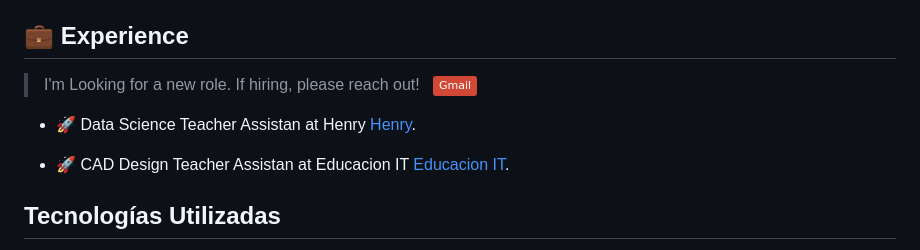
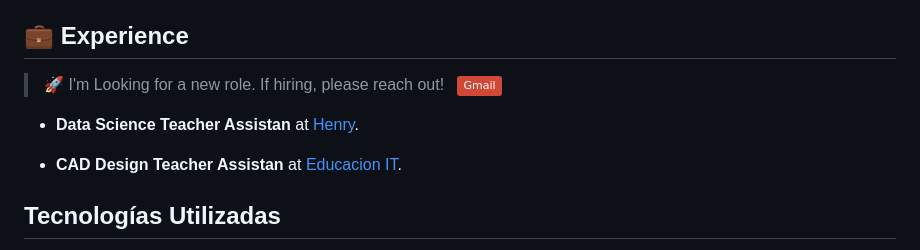
Before and after one commit to karinakozlowski/CV_WEB, a Markdown page: README.md, the part around the change. Drawn GitHub-style; badges without logos.

```diff
--- a/README.md
+++ b/README.md
@@ -10,11 +10,11 @@ Un profesional de datos apasionado por transformar información en conocimiento.
 
 ## 💼 Experience
 
-> I'm Looking for a new role. If hiring, please reach out! &nbsp; [![email](https://img.shields.io/badge/Gmail-D14836?style=flat&logo=gmail&logoColor=white)](mailto:karinakozlowski@gmail.com?subject=Found%20you%20on%20GitHub%20-%20let's%20connect!&body=Hi%20Karina,-%0D%0A%0D%0AI%20came%20across%20your%20profile%20on%20GitHub%20and%20wanted%20to...)
+ > 🚀  I'm Looking for a new role. If hiring, please reach out! &nbsp; [![email](https://img.shields.io/badge/Gmail-D14836?style=flat&logo=gmail&logoColor=white)](mailto:karinakozlowski@gmail.com?subject=Found%20you%20on%20GitHub%20-%20let's%20connect!&body=Hi%20Karina,-%0D%0A%0D%0AI%20came%20across%20your%20profile%20on%20GitHub%20and%20wanted%20to...)
 
-- 🚀 Data Science Teacher Assistan at Henry  [Henry](https://www.linkedin.com/in/karina-kozlowski-625535217/).
+-  **Data Science Teacher Assistan** at  [Henry](https://www.linkedin.com/in/karina-kozlowski-625535217/).
 
-- 🚀 CAD Design Teacher Assistan at Educacion IT [Educacion IT](https://www.linkedin.com/in/karina-kozlowski-625535217/).
+- **CAD Design Teacher Assistan** at  [Educacion IT](https://www.linkedin.com/in/karina-kozlowski-625535217/).
 
 
 ## Tecnologías Utilizadas
```
